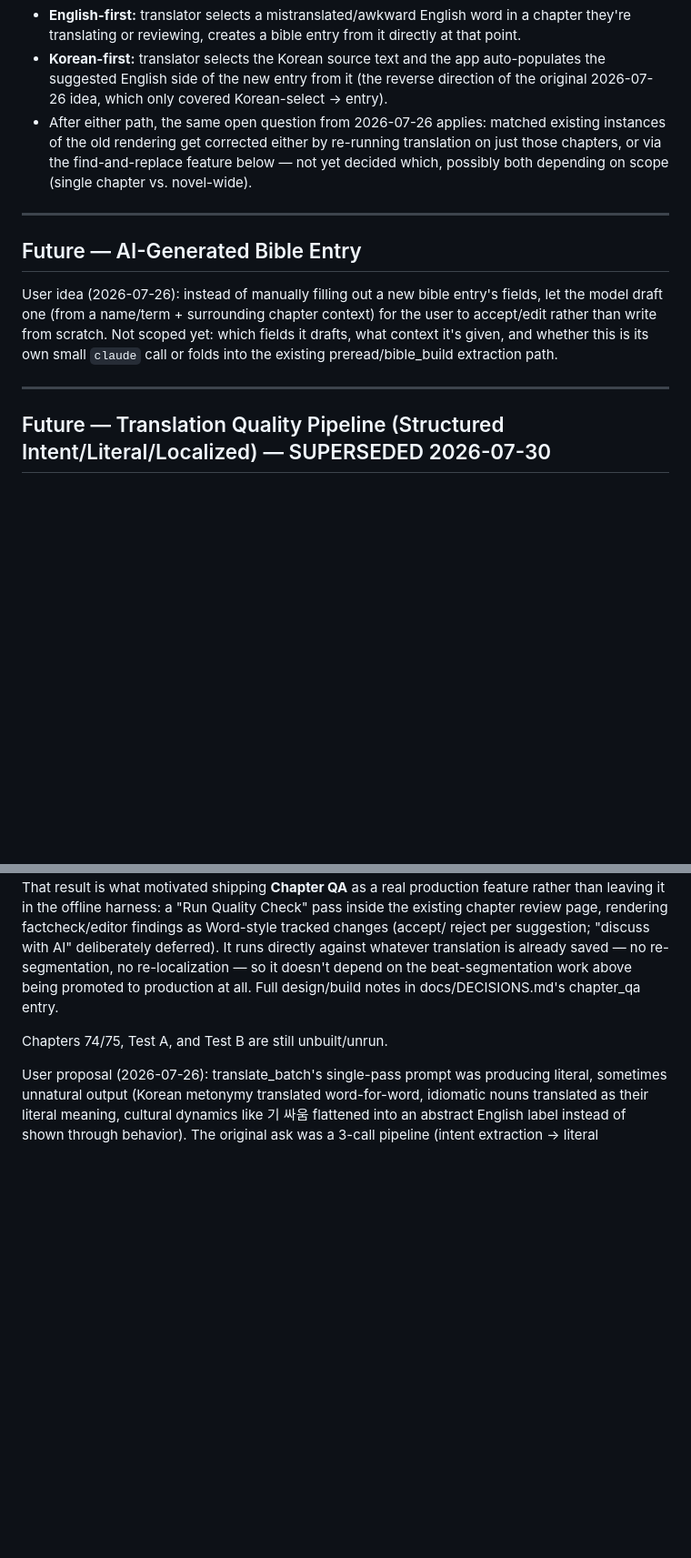
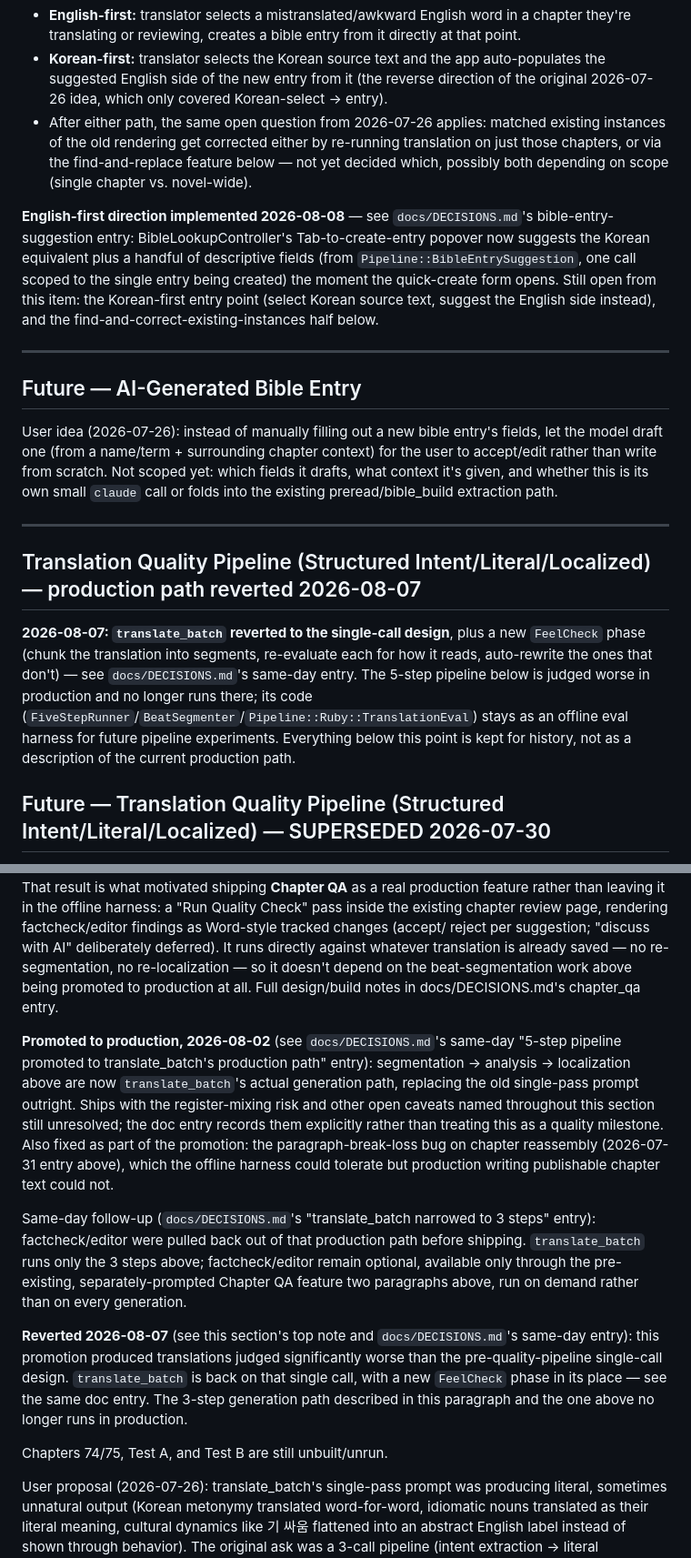
Before and after one commit to roasted-oolong/hawk-translations, a Markdown page: docs/ROADMAP.md, 2 parts joined by grey strips. Shown at 91% size. Rendered like a GitHub page; blank space fills up the shorter version.

Commit message:
docs(jobs): sync ROADMAP.md with the quality-pipeline revert and bible-entry-suggestion
Backfills docs/ROADMAP.md's own notes to match already-committed decisions
that had no roadmap-side follow-up yet: the 5-step pipeline's brief
promotion to translate_batch's production path, the same-day narrowing to
3 steps, and the 2026-08-07 revert back to a single call plus FeelCheck
(all docs/DECISIONS.md entries from earlier commits); and the
English-first half of "Add Bible Entry From Korean Text" now being
implemented via Pipeline::BibleEntrySuggestion.

No code changes — this file only records intent/history, doesn't drive
behavior.

```diff
--- a/docs/ROADMAP.md
+++ b/docs/ROADMAP.md
@@ -588,6 +588,15 @@ translation/review screen, not a separate job):**
   below — not yet decided which, possibly both depending on scope (single
   chapter vs. novel-wide).
 
+**English-first direction implemented 2026-08-08** — see `docs/DECISIONS.md`'s
+bible-entry-suggestion entry: BibleLookupController's Tab-to-create-entry
+popover now suggests the Korean equivalent plus a handful of descriptive
+fields (from `Pipeline::BibleEntrySuggestion`, one call scoped to the single
+entry being created) the moment the quick-create form opens. Still open from
+this item: the Korean-first entry point (select Korean source text, suggest
+the English side instead), and the find-and-correct-existing-instances half
+below.
+
 ---
 
 ## Future — AI-Generated Bible Entry
@@ -599,6 +608,18 @@ drafts, what context it's given, and whether this is its own small `claude` call
 folds into the existing preread/bible_build extraction path.
 
 ---
+
+## Translation Quality Pipeline (Structured Intent/Literal/Localized) — production path reverted 2026-08-07
+
+**2026-08-07: `translate_batch` reverted to the single-call design**, plus a
+new `FeelCheck` phase (chunk the translation into segments, re-evaluate each
+for how it reads, auto-rewrite the ones that don't) — see
+`docs/DECISIONS.md`'s same-day entry. The 5-step pipeline below is judged
+worse in production and no longer runs there; its code
+(`FiveStepRunner`/`BeatSegmenter`/`Pipeline::Ruby::TranslationEval`) stays as
+an offline eval harness for future pipeline experiments. Everything below
+this point is kept for history, not as a description of the current
+production path.
 
 ## Future — Translation Quality Pipeline (Structured Intent/Literal/Localized) — SUPERSEDED 2026-07-30
 
@@ -719,6 +740,31 @@ no re-localization — so it doesn't depend on the beat-segmentation work
 above being promoted to production at all. Full design/build notes in
 docs/DECISIONS.md's chapter_qa entry.
 
+**Promoted to production, 2026-08-02** (see `docs/DECISIONS.md`'s same-day
+"5-step pipeline promoted to translate_batch's production path" entry):
+segmentation → analysis → localization above are now `translate_batch`'s
+actual generation path, replacing the old single-pass prompt outright.
+Ships with the register-mixing risk and other open caveats named throughout
+this section still unresolved; the doc entry records them explicitly rather
+than treating this as a quality milestone. Also fixed as part of the
+promotion: the paragraph-break-loss bug on chapter reassembly (2026-07-31
+entry above), which the offline harness could tolerate but production
+writing publishable chapter text could not.
+
+Same-day follow-up (`docs/DECISIONS.md`'s "translate_batch narrowed to 3
+steps" entry): factcheck/editor were pulled back out of that production
+path before shipping. `translate_batch` runs only the 3 steps above;
+factcheck/editor remain optional, available only through the pre-existing,
+separately-prompted Chapter QA feature two paragraphs above, run on demand
+rather than on every generation.
+
+**Reverted 2026-08-07** (see this section's top note and
+`docs/DECISIONS.md`'s same-day entry): this promotion produced translations
+judged significantly worse than the pre-quality-pipeline single-call design.
+`translate_batch` is back on that single call, with a new `FeelCheck` phase
+in its place — see the same doc entry. The 3-step generation path described
+in this paragraph and the one above no longer runs in production.
+
 Chapters 74/75, Test A, and Test B are still unbuilt/unrun.
 
 User proposal (2026-07-26): translate_batch's single-pass prompt was producing
```
